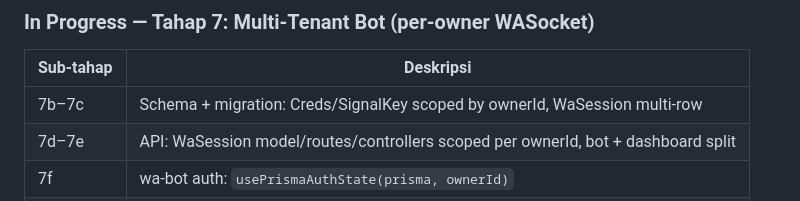
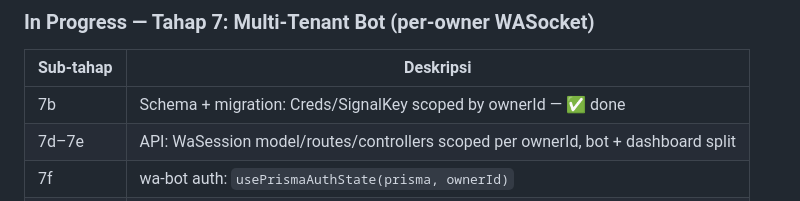
Before and after one commit to FarrelGhozy/WANI, a Markdown page: AGENTS.md, the part around the change. Drawn GitHub-style.

Commit message:
docs: mark Tahap 7b done (wa-bot schema + migration)

```diff
--- a/AGENTS.md
+++ b/AGENTS.md
@@ -390,7 +390,7 @@ git commit -m "🔥 api: add products CRUD — route, schema, controller, model"
 
 | Sub-tahap | Deskripsi |
 |-----------|-----------|
-| 7b–7c | Schema + migration: Creds/SignalKey scoped by ownerId, WaSession multi-row |
+| 7b | Schema + migration: Creds/SignalKey scoped by ownerId — ✅ done |
 | 7d–7e | API: WaSession model/routes/controllers scoped per ownerId, bot + dashboard split |
 | 7f | wa-bot auth: `usePrismaAuthState(prisma, ownerId)` |
 | 7g | `BotInstance` class — extracted per-owner WASocket logic |
```
Also changed, not shown: TODO.md (+4 -4 lines).
